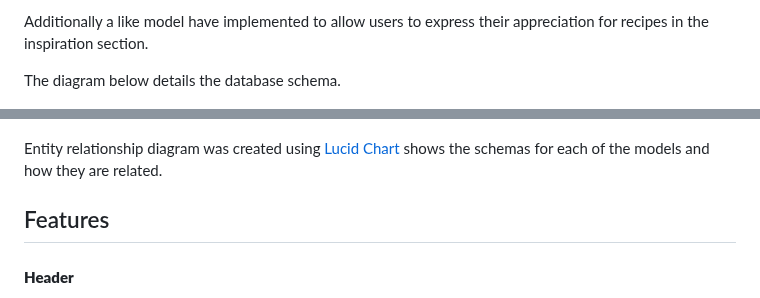
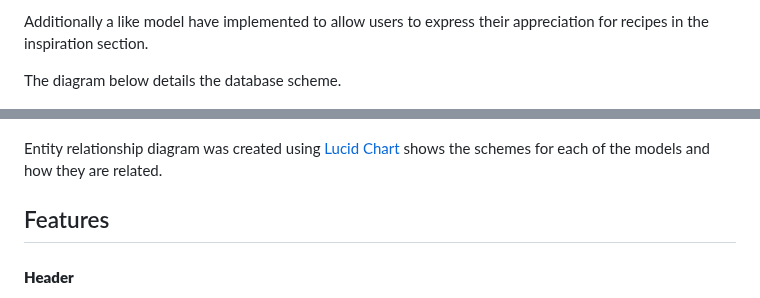
Before and after one commit to Marcosmgs/EFH-CommunityProject, a Markdown page: README.md, 2 parts joined by grey strips. GitHub-like rendering.

Commit message:
Grammar correction Final Commit

```diff
--- a/README.md
+++ b/README.md
@@ -159,11 +159,11 @@ The author of each recipe is represented by a foreign key reference to the User
 
 Additionally a like model have implemented to allow users to express their appreciation for recipes in the inspiration section.
 
-The diagram below details the database schema.
+The diagram below details the database scheme.
 
 ![ER Diagram Image](Docs/Readme_images/er_model_diagram.png)
 
-Entity relationship diagram was created using [Lucid Chart](https://www.lucidchart.com/) shows the schemas for each of the models and how they are related.
+Entity relationship diagram was created using [Lucid Chart](https://www.lucidchart.com/) shows the schemes for each of the models and how they are related.
 
 ## Features
 
```
